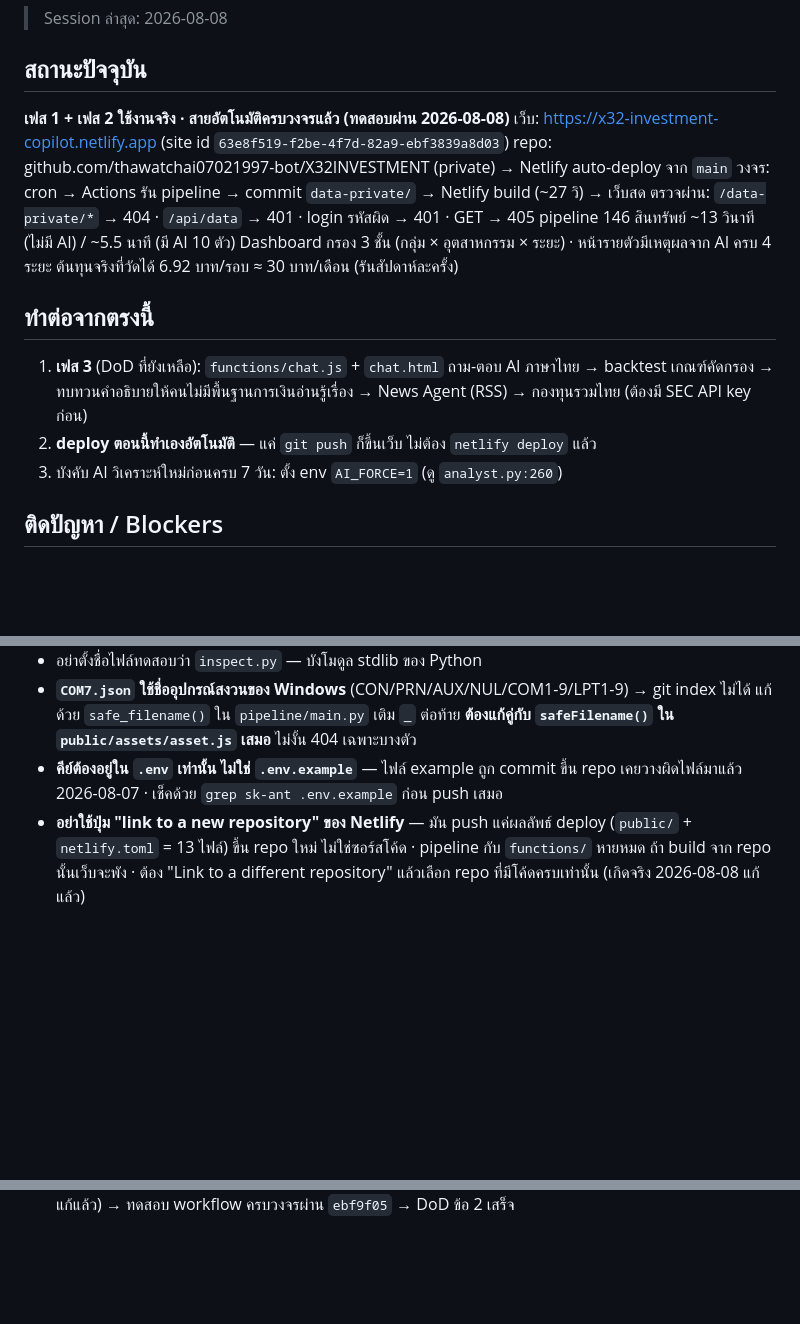
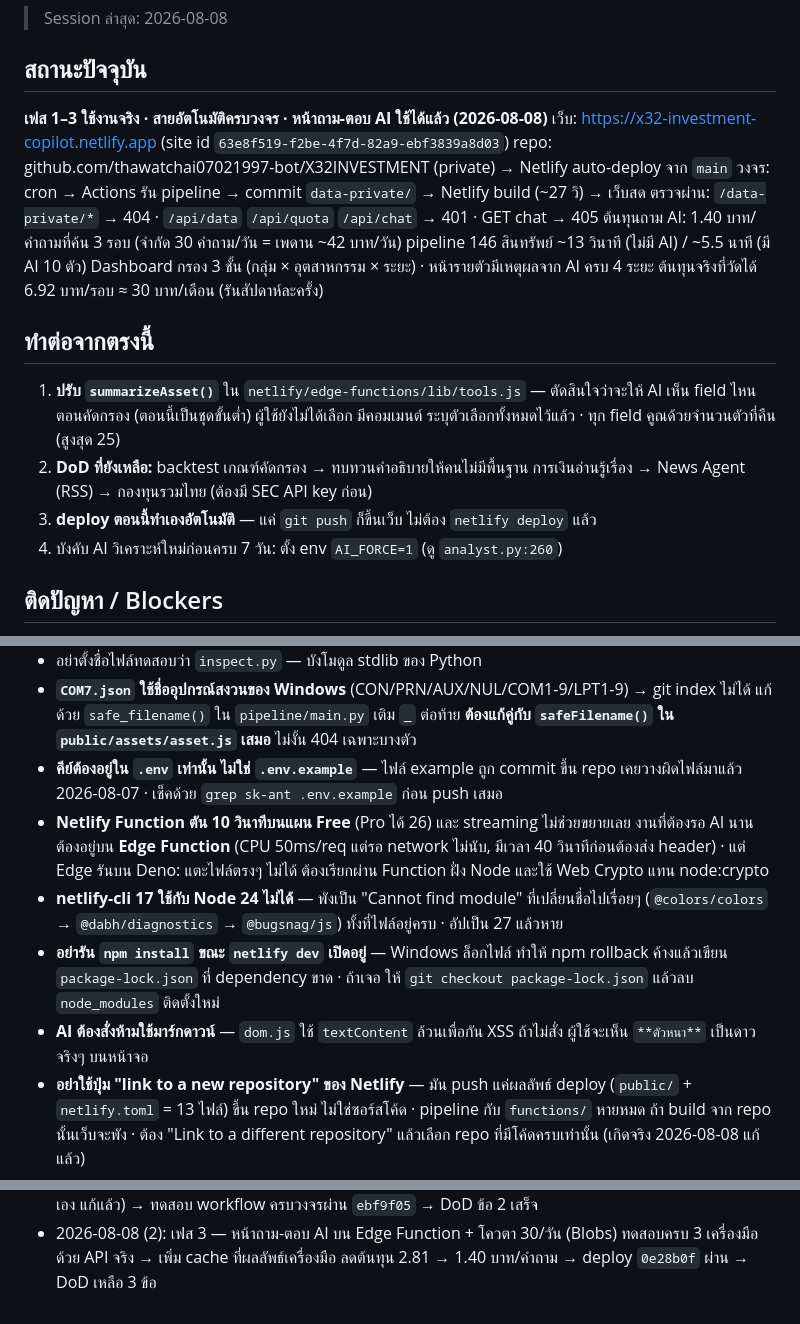
Before and after one commit to thawatchai07021997-bot/X32INVESTMENT, a Markdown page: Saved.md, 3 parts joined by grey strips. Drawn GitHub-style; blank space fills up the shorter version.

Commit message:
docs: ปิด DoD ข้อถาม-ตอบ AI และบันทึกกับดักที่เจอในเฟส 3
Co-Authored-By: Claude Opus 5 <noreply@anthropic.com>

```diff
--- a/Saved.md
+++ b/Saved.md
@@ -2,21 +2,24 @@
 > Session ล่าสุด: 2026-08-08
 
 ## สถานะปัจจุบัน
-**เฟส 1 + เฟส 2 ใช้งานจริง · สายอัตโนมัติครบวงจรแล้ว (ทดสอบผ่าน 2026-08-08)**
+**เฟส 1–3 ใช้งานจริง · สายอัตโนมัติครบวงจร · หน้าถาม-ตอบ AI ใช้ได้แล้ว (2026-08-08)**
 เว็บ: https://x32-investment-copilot.netlify.app (site id `63e8f519-f2be-4f7d-82a9-ebf3839a8d03`)
 repo: github.com/thawatchai07021997-bot/X32INVESTMENT (private) → Netlify auto-deploy จาก `main`
 วงจร: cron → Actions รัน pipeline → commit `data-private/` → Netlify build (~27 วิ) → เว็บสด
-ตรวจผ่าน: `/data-private/*` → 404 · `/api/data` → 401 · login รหัสผิด → 401 · GET → 405
+ตรวจผ่าน: `/data-private/*` → 404 · `/api/data` `/api/quota` `/api/chat` → 401 · GET chat → 405
+ต้นทุนถาม AI: 1.40 บาท/คำถามที่ค้น 3 รอบ (จำกัด 30 คำถาม/วัน = เพดาน ~42 บาท/วัน)
 pipeline 146 สินทรัพย์ ~13 วินาที (ไม่มี AI) / ~5.5 นาที (มี AI 10 ตัว)
 Dashboard กรอง 3 ชั้น (กลุ่ม × อุตสาหกรรม × ระยะ) · หน้ารายตัวมีเหตุผลจาก AI ครบ 4 ระยะ
 ต้นทุนจริงที่วัดได้ 6.92 บาท/รอบ ≈ 30 บาท/เดือน (รันสัปดาห์ละครั้ง)
 
 ## ทำต่อจากตรงนี้
-1. **เฟส 3** (DoD ที่ยังเหลือ): `functions/chat.js` + `chat.html` ถาม-ตอบ AI ภาษาไทย →
-   backtest เกณฑ์คัดกรอง → ทบทวนคำอธิบายให้คนไม่มีพื้นฐานการเงินอ่านรู้เรื่อง →
-   News Agent (RSS) → กองทุนรวมไทย (ต้องมี SEC API key ก่อน)
-2. **deploy ตอนนี้ทำเองอัตโนมัติ** — แค่ `git push` ก็ขึ้นเว็บ ไม่ต้อง `netlify deploy` แล้ว
-3. บังคับ AI วิเคราะห์ใหม่ก่อนครบ 7 วัน: ตั้ง env `AI_FORCE=1` (ดู `analyst.py:260`)
+1. **ปรับ `summarizeAsset()`** ใน `netlify/edge-functions/lib/tools.js` — ตัดสินใจว่าจะให้ AI
+   เห็น field ไหนตอนคัดกรอง (ตอนนี้เป็นชุดขั้นต่ำ) ผู้ใช้ยังไม่ได้เลือก มีคอมเมนต์
+   ระบุตัวเลือกทั้งหมดไว้แล้ว · ทุก field คูณด้วยจำนวนตัวที่คืน (สูงสุด 25)
+2. **DoD ที่ยังเหลือ:** backtest เกณฑ์คัดกรอง → ทบทวนคำอธิบายให้คนไม่มีพื้นฐาน
+   การเงินอ่านรู้เรื่อง → News Agent (RSS) → กองทุนรวมไทย (ต้องมี SEC API key ก่อน)
+3. **deploy ตอนนี้ทำเองอัตโนมัติ** — แค่ `git push` ก็ขึ้นเว็บ ไม่ต้อง `netlify deploy` แล้ว
+4. บังคับ AI วิเคราะห์ใหม่ก่อนครบ 7 วัน: ตั้ง env `AI_FORCE=1` (ดู `analyst.py:260`)
 
 ## ติดปัญหา / Blockers
 - **เครื่องนี้มี 2 บัญชี GitHub** — repo X32 อยู่ใต้ `thawatchai07021997-bot` แต่ Credential
@@ -57,6 +62,17 @@ Dashboard กรอง 3 ชั้น (กลุ่ม × อุตสาหก
   **ต้องแก้คู่กับ `safeFilename()` ใน `public/assets/asset.js` เสมอ** ไม่งั้น 404 เฉพาะบางตัว
 - **คีย์ต้องอยู่ใน `.env` เท่านั้น ไม่ใช่ `.env.example`** — ไฟล์ example ถูก commit ขึ้น repo
   เคยวางผิดไฟล์มาแล้ว 2026-08-07 · เช็คด้วย `grep sk-ant .env.example` ก่อน push เสมอ
+- **Netlify Function ตัน 10 วินาทีบนแผน Free** (Pro ได้ 26) และ streaming ไม่ช่วยขยายเลย
+  งานที่ต้องรอ AI นานต้องอยู่บน **Edge Function** (CPU 50ms/req แต่รอ network ไม่นับ,
+  มีเวลา 40 วินาทีก่อนต้องส่ง header) · แต่ Edge รันบน Deno: แตะไฟล์ตรงๆ ไม่ได้
+  ต้องเรียกผ่าน Function ฝั่ง Node และใช้ Web Crypto แทน node:crypto
+- **netlify-cli 17 ใช้กับ Node 24 ไม่ได้** — พังเป็น "Cannot find module" ที่เปลี่ยนชื่อไปเรื่อยๆ
+  (`@colors/colors` → `@dabh/diagnostics` → `@bugsnag/js`) ทั้งที่ไฟล์อยู่ครบ · อัปเป็น 27 แล้วหาย
+- **อย่ารัน `npm install` ขณะ `netlify dev` เปิดอยู่** — Windows ล็อกไฟล์ ทำให้ npm rollback
+  ค้างแล้วเขียน `package-lock.json` ที่ dependency ขาด · ถ้าเจอ ให้ `git checkout package-lock.json`
+  แล้วลบ `node_modules` ติดตั้งใหม่
+- **AI ต้องสั่งห้ามใช้มาร์กดาวน์** — `dom.js` ใช้ `textContent` ล้วนเพื่อกัน XSS
+  ถ้าไม่สั่ง ผู้ใช้จะเห็น `**ตัวหนา**` เป็นดาวจริงๆ บนหน้าจอ
 - **อย่าใช้ปุ่ม "link to a new repository" ของ Netlify** — มัน push แค่ผลลัพธ์ deploy
   (`public/` + `netlify.toml` = 13 ไฟล์) ขึ้น repo ใหม่ ไม่ใช่ซอร์สโค้ด · pipeline กับ
   `functions/` หายหมด ถ้า build จาก repo นั้นเว็บจะพัง · ต้อง "Link to a different
@@ -71 +87,4 @@ Dashboard กรอง 3 ชั้น (กลุ่ม × อุตสาหก
   ที่ Netlify สร้างเอง แก้แล้ว) → ทดสอบ workflow ครบวงจรผ่าน `ebf9f05` → DoD ข้อ 2 เสร็จ
+- 2026-08-08 (2): เฟส 3 — หน้าถาม-ตอบ AI บน Edge Function + โควตา 30/วัน (Blobs)
+  ทดสอบครบ 3 เครื่องมือด้วย API จริง → เพิ่ม cache ที่ผลลัพธ์เครื่องมือ ลดต้นทุน
+  2.81 → 1.40 บาท/คำถาม → deploy `0e28b0f` ผ่าน → DoD เหลือ 3 ข้อ
```
Also changed, not shown: other parts of Saved.md (+3 -1 lines), Plan.md (+2 -1 lines).
